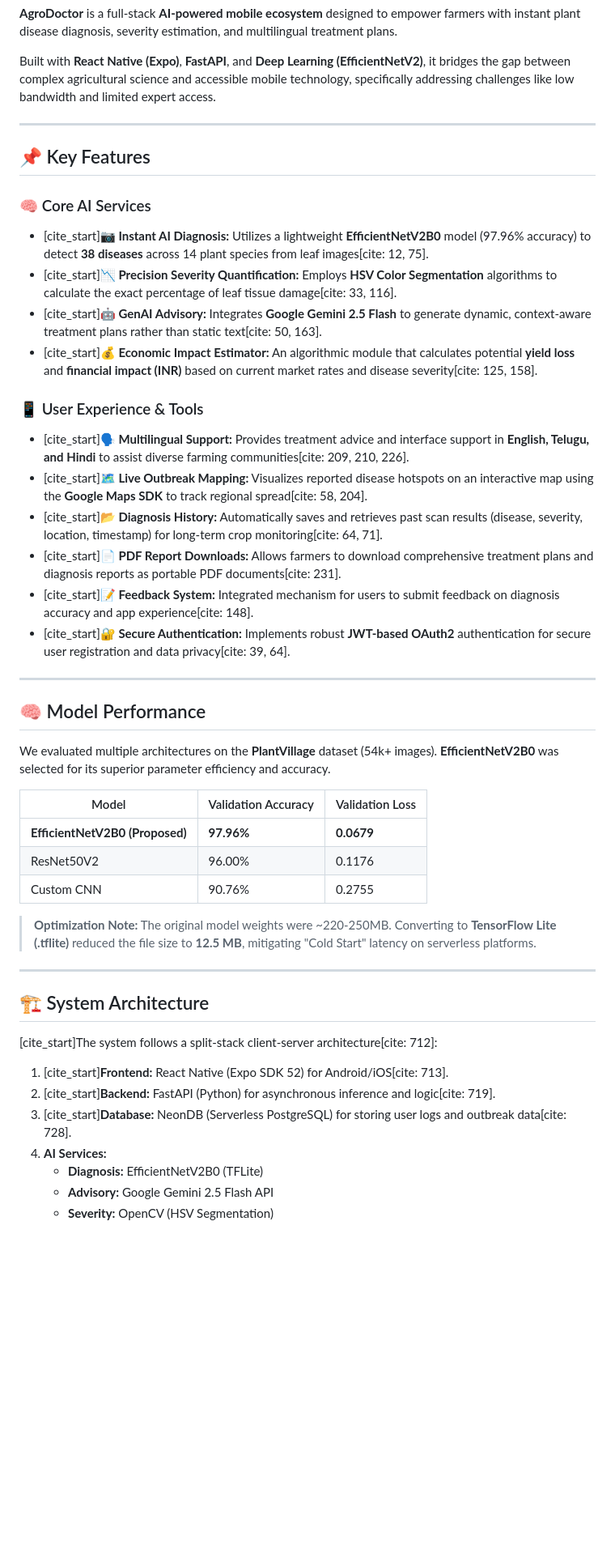
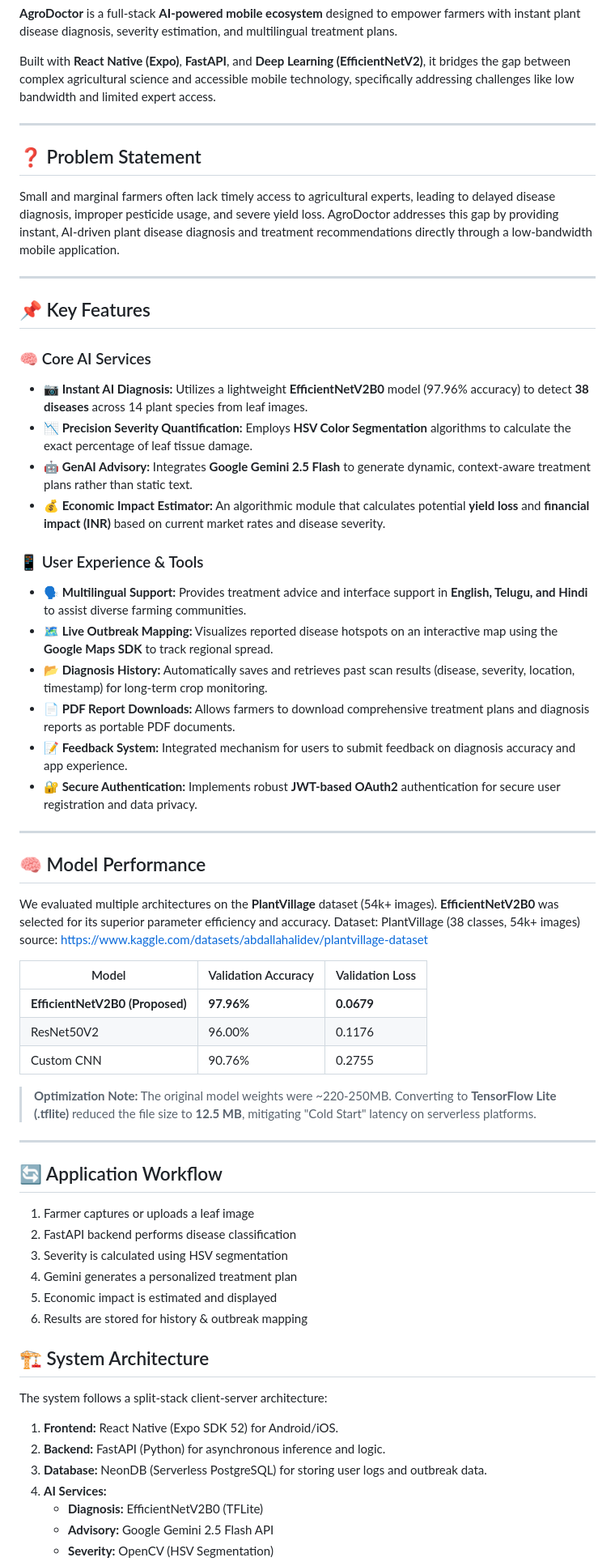
Before and after one commit to raghu-05/AgroDoctor_mobile_app, a Markdown page: README.md, the part around one of its changes. Shown at 81% size. GitHub-like rendering; blank space fills up the shorter version.

Commit message:
updated readmd1

```diff
--- a/README.md
+++ b/README.md
@@ -6,27 +6,37 @@ Built with **React Native (Expo)**, **FastAPI**, and **Deep Learning (EfficientN
 
 ---
 
+## ❓ Problem Statement
+
+Small and marginal farmers often lack timely access to agricultural experts,
+leading to delayed disease diagnosis, improper pesticide usage, and severe yield loss.
+AgroDoctor addresses this gap by providing instant, AI-driven plant disease diagnosis
+and treatment recommendations directly through a low-bandwidth mobile application.
+
+---
 ## 📌 Key Features
 
 ### 🧠 Core AI Services
-- [cite_start]**📷 Instant AI Diagnosis:** Utilizes a lightweight **EfficientNetV2B0** model (97.96% accuracy) to detect **38 diseases** across 14 plant species from leaf images[cite: 12, 75].
-- [cite_start]**📉 Precision Severity Quantification:** Employs **HSV Color Segmentation** algorithms to calculate the exact percentage of leaf tissue damage[cite: 33, 116].
-- [cite_start]**🤖 GenAI Advisory:** Integrates **Google Gemini 2.5 Flash** to generate dynamic, context-aware treatment plans rather than static text[cite: 50, 163].
-- [cite_start]**💰 Economic Impact Estimator:** An algorithmic module that calculates potential **yield loss** and **financial impact (INR)** based on current market rates and disease severity[cite: 125, 158].
+- **📷 Instant AI Diagnosis:** Utilizes a lightweight **EfficientNetV2B0** model (97.96% accuracy) to detect **38 diseases** across 14 plant species from leaf images.
+- **📉 Precision Severity Quantification:** Employs **HSV Color Segmentation** algorithms to calculate the exact percentage of leaf tissue damage.
+- **🤖 GenAI Advisory:** Integrates **Google Gemini 2.5 Flash** to generate dynamic, context-aware treatment plans rather than static text.
+- **💰 Economic Impact Estimator:** An algorithmic module that calculates potential **yield loss** and **financial impact (INR)** based on current market rates and disease severity.
 
 ### 📱 User Experience & Tools
-- [cite_start]**🗣️ Multilingual Support:** Provides treatment advice and interface support in **English, Telugu, and Hindi** to assist diverse farming communities[cite: 209, 210, 226].
-- [cite_start]**🗺️ Live Outbreak Mapping:** Visualizes reported disease hotspots on an interactive map using the **Google Maps SDK** to track regional spread[cite: 58, 204].
-- [cite_start]**📂 Diagnosis History:** Automatically saves and retrieves past scan results (disease, severity, location, timestamp) for long-term crop monitoring[cite: 64, 71].
-- [cite_start]**📄 PDF Report Downloads:** Allows farmers to download comprehensive treatment plans and diagnosis reports as portable PDF documents[cite: 231].
-- [cite_start]**📝 Feedback System:** Integrated mechanism for users to submit feedback on diagnosis accuracy and app experience[cite: 148].
-- [cite_start]**🔐 Secure Authentication:** Implements robust **JWT-based OAuth2** authentication for secure user registration and data privacy[cite: 39, 64].
+- **🗣️ Multilingual Support:** Provides treatment advice and interface support in **English, Telugu, and Hindi** to assist diverse farming communities.
+- **🗺️ Live Outbreak Mapping:** Visualizes reported disease hotspots on an interactive map using the **Google Maps SDK** to track regional spread.
+- **📂 Diagnosis History:** Automatically saves and retrieves past scan results (disease, severity, location, timestamp) for long-term crop monitoring.
+- **📄 PDF Report Downloads:** Allows farmers to download comprehensive treatment plans and diagnosis reports as portable PDF documents.
+- **📝 Feedback System:** Integrated mechanism for users to submit feedback on diagnosis accuracy and app experience.
+- **🔐 Secure Authentication:** Implements robust **JWT-based OAuth2** authentication for secure user registration and data privacy.
 
 ---
 
 ## 🧠 Model Performance
 
 We evaluated multiple architectures on the **PlantVillage** dataset (54k+ images). **EfficientNetV2B0** was selected for its superior parameter efficiency and accuracy.
+Dataset: PlantVillage (38 classes, 54k+ images)
+source: https://www.kaggle.com/datasets/abdallahalidev/plantvillage-dataset
 
 | Model | Validation Accuracy | Validation Loss |
 |-------|---------------------|-----------------|
@@ -38,13 +48,23 @@ We evaluated multiple architectures on the **PlantVillage** dataset (54k+ images
 
 ---
 
+## 🔄 Application Workflow
+
+1. Farmer captures or uploads a leaf image
+2. FastAPI backend performs disease classification
+3. Severity is calculated using HSV segmentation
+4. Gemini generates a personalized treatment plan
+5. Economic impact is estimated and displayed
+6. Results are stored for history & outbreak mapping
+
+
 ## 🏗️ System Architecture
 
-[cite_start]The system follows a split-stack client-server architecture[cite: 712]:
+The system follows a split-stack client-server architecture:
 
-1.  [cite_start]**Frontend:** React Native (Expo SDK 52) for Android/iOS[cite: 713].
-2.  [cite_start]**Backend:** FastAPI (Python) for asynchronous inference and logic[cite: 719].
-3.  [cite_start]**Database:** NeonDB (Serverless PostgreSQL) for storing user logs and outbreak data[cite: 728].
+1.  **Frontend:** React Native (Expo SDK 52) for Android/iOS.
+2.  **Backend:** FastAPI (Python) for asynchronous inference and logic.
+3.  **Database:** NeonDB (Serverless PostgreSQL) for storing user logs and outbreak data.
 4.  **AI Services:**
     * **Diagnosis:** EfficientNetV2B0 (TFLite)
     * **Advisory:** Google Gemini 2.5 Flash API
```
Also changed, not shown: other parts of README.md (+6 -8 lines).
